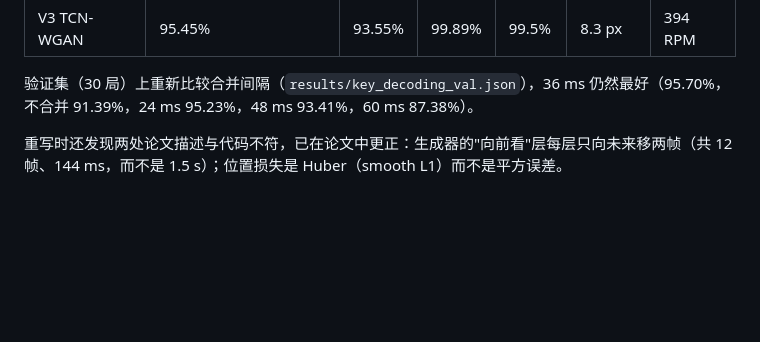
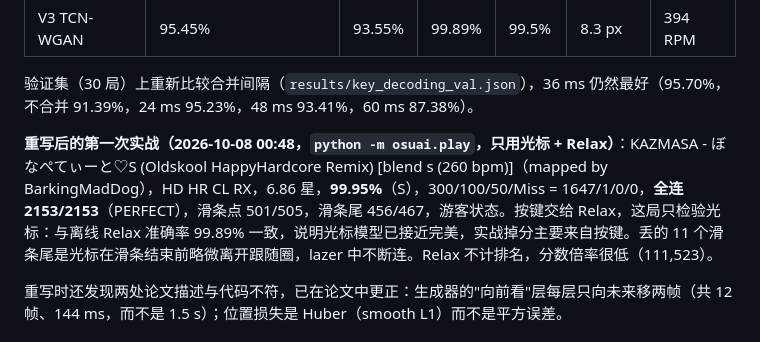
Before and after one commit to pekingfather15/osuai, a Markdown page: results/RESULTS.md, the part around the change. Drawn GitHub-style; blank space fills up the shorter version.

Commit message:
Record the first in-game run with the rewritten playback
Co-Authored-By: Claude Opus 5.5 <noreply@anthropic.com>

```diff
--- a/results/RESULTS.md
+++ b/results/RESULTS.md
@@ -22,6 +22,8 @@
 | V3 TCN-WGAN | 95.45% | 93.55% | 99.89% | 99.5% | 8.3 px | 394 RPM |
 
 验证集（30 局）上重新比较合并间隔（`results/key_decoding_val.json`），36 ms 仍然最好（95.70%，不合并 91.39%，24 ms 95.23%，48 ms 93.41%，60 ms 87.38%）。
+
+**重写后的第一次实战（2026-10-08 00:48，`python -m osuai.play`，只用光标 + Relax）**：KAZMASA - ぼなぺてぃーと♡S (Oldskool HappyHardcore Remix) [blend s (260 bpm)]（mapped by BarkingMadDog），HD HR CL RX，6.86 星，**99.95%**（S），300/100/50/Miss = 1647/1/0/0，**全连 2153/2153**（PERFECT），滑条点 501/505，滑条尾 456/467，游客状态。按键交给 Relax，这局只检验光标：与离线 Relax 准确率 99.89% 一致，说明光标模型已接近完美，实战掉分主要来自按键。丢的 11 个滑条尾是光标在滑条结束前略微离开跟随圈，lazer 中不断连。Relax 不计排名，分数倍率很低（111,523）。
 
 重写时还发现两处论文描述与代码不符，已在论文中更正：生成器的"向前看"层每层只向未来移两帧（共 12 帧、144 ms，而不是 1.5 s）；位置损失是 Huber（smooth L1）而不是平方误差。
 
```
